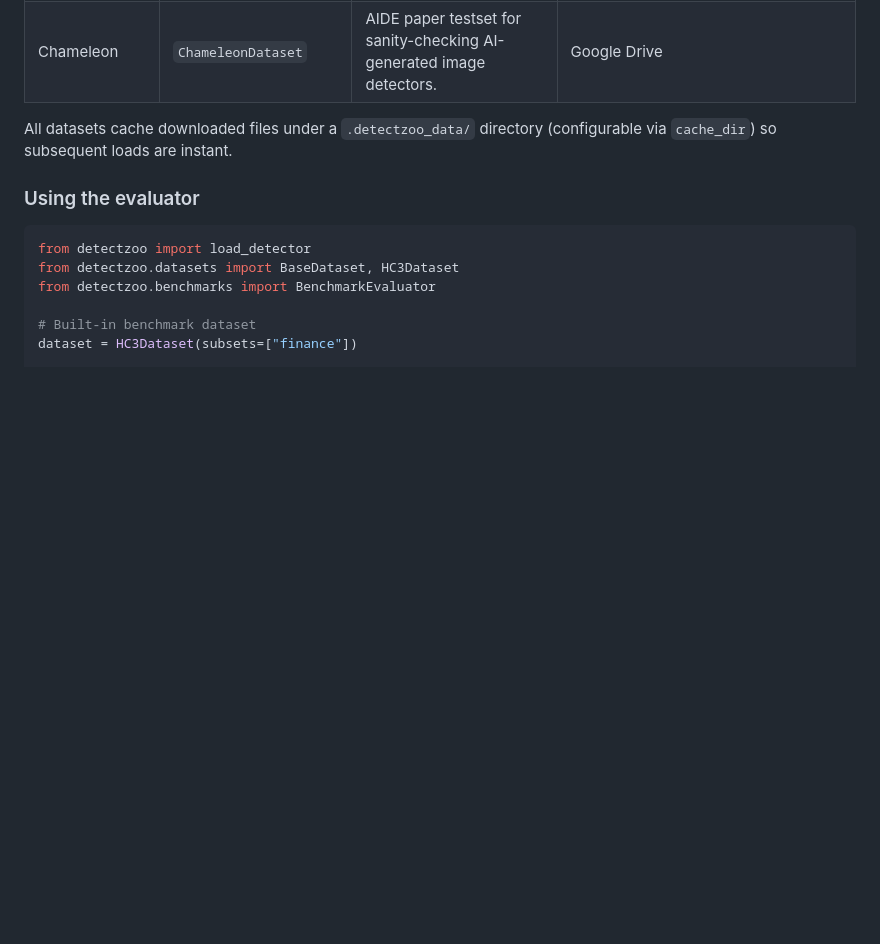
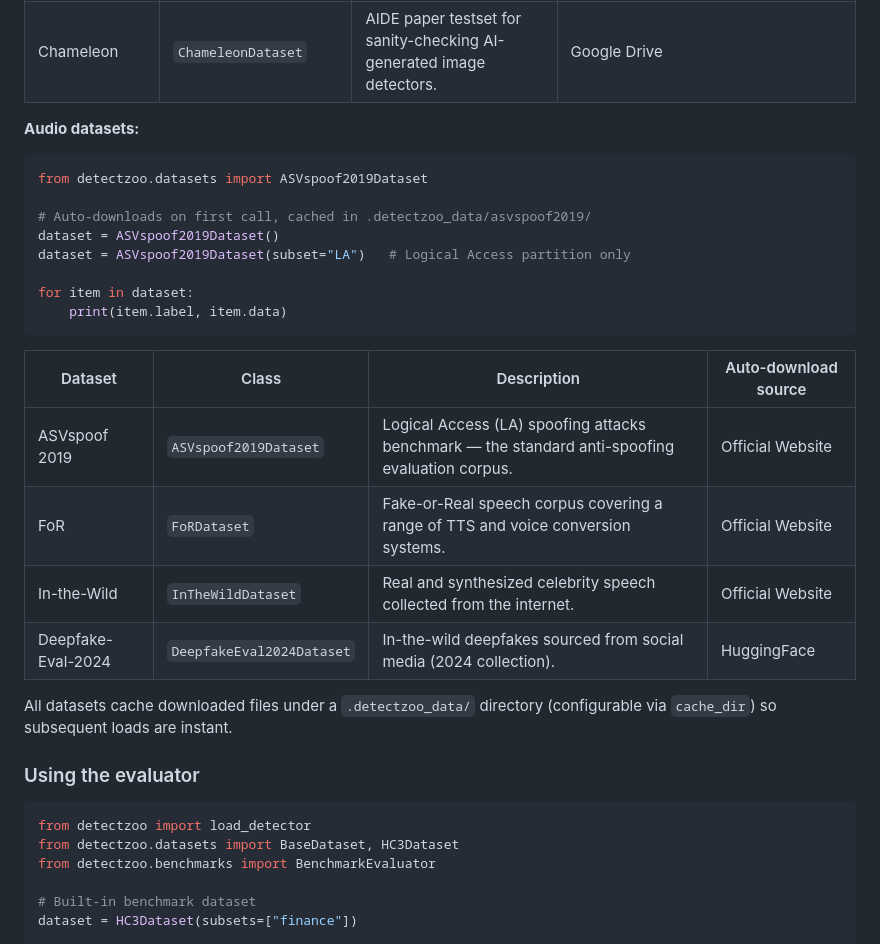
Before and after one commit to patrickdell/DetectZoo, a Markdown page: README.md, the part around one of its changes. Rendered like a GitHub page; blank space fills up the shorter version.

````diff
--- a/README.md
+++ b/README.md
@@ -285,6 +304,26 @@ for item in dataset:
 | UnivFD Diffusion | `UnivFDDataset` | Univ-FD diffusion evaluation partitions including ADM, LDM, GLIDE, and DALL-E. | Google Drive |
 | Self-Synthesis | `SelfSynthesisDataset` | GANGen-Detection benchmark with nine GAN partitions such as AttGAN, BEGAN, SNGAN, STGAN, and others. | Google Drive |
 | Chameleon | `ChameleonDataset` | AIDE paper testset for sanity-checking AI-generated image detectors. | Google Drive |
+
+**Audio datasets:**
+
+```python
+from detectzoo.datasets import ASVspoof2019Dataset
+
+# Auto-downloads on first call, cached in .detectzoo_data/asvspoof2019/
+dataset = ASVspoof2019Dataset()
+dataset = ASVspoof2019Dataset(subset="LA")   # Logical Access partition only
+
+for item in dataset:
+    print(item.label, item.data)
+```
+
+| Dataset | Class | Description | Auto-download source |
+|---------|-------|-------------|----------------------|
+| ASVspoof 2019 | `ASVspoof2019Dataset` | Logical Access (LA) spoofing attacks benchmark — the standard anti-spoofing evaluation corpus. | Official Website |
+| FoR | `FoRDataset` | Fake-or-Real speech corpus covering a range of TTS and voice conversion systems. | Official Website |
+| In-the-Wild | `InTheWildDataset` | Real and synthesized celebrity speech collected from the internet. | Official Website |
+| Deepfake-Eval-2024 | `DeepfakeEval2024Dataset` | In-the-wild deepfakes sourced from social media (2024 collection). | HuggingFace |
 
 All datasets cache downloaded files under a `.detectzoo_data/` directory (configurable via `cache_dir`) so subsequent loads are instant.
 
````
Also changed, not shown: other parts of README.md (+20 -1 lines).
